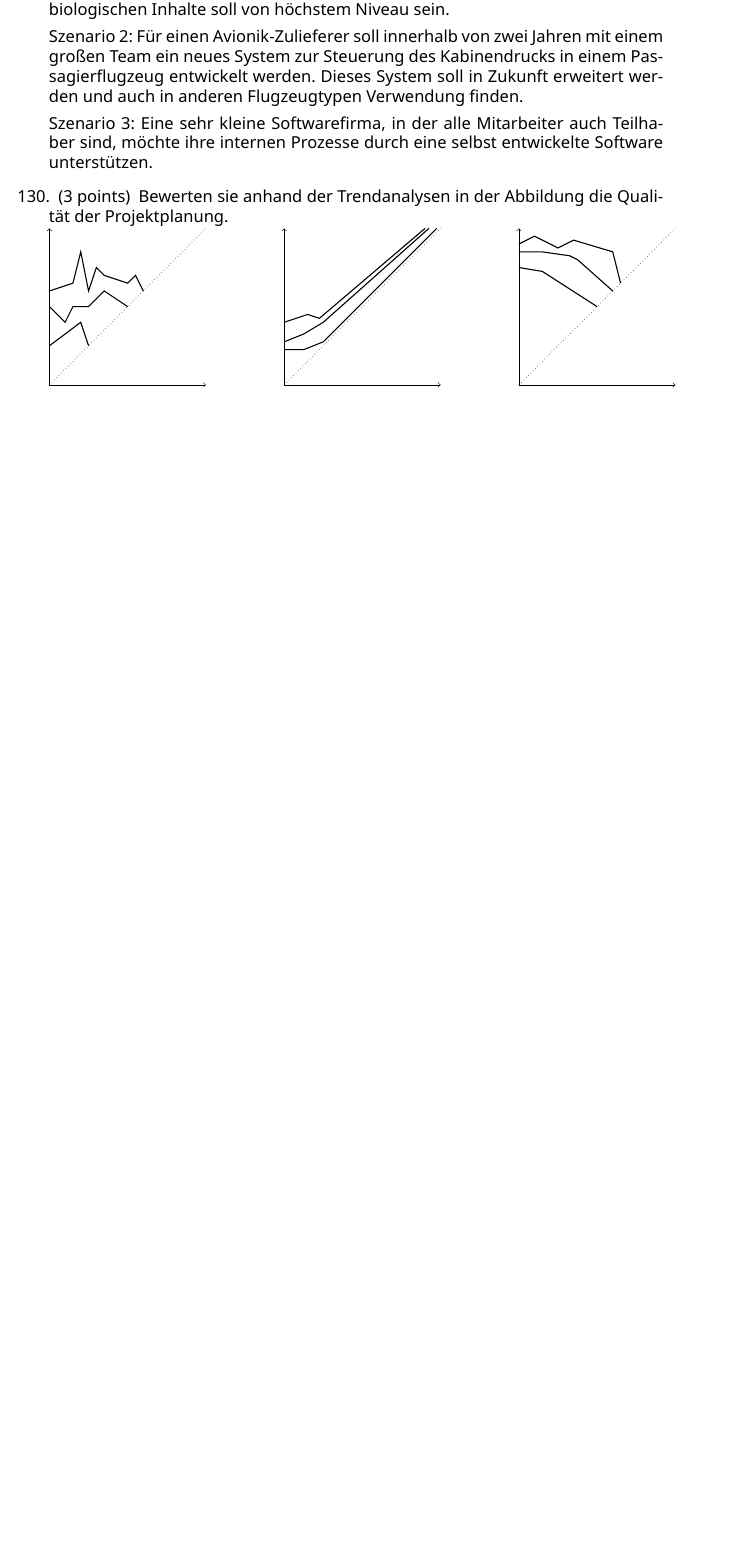
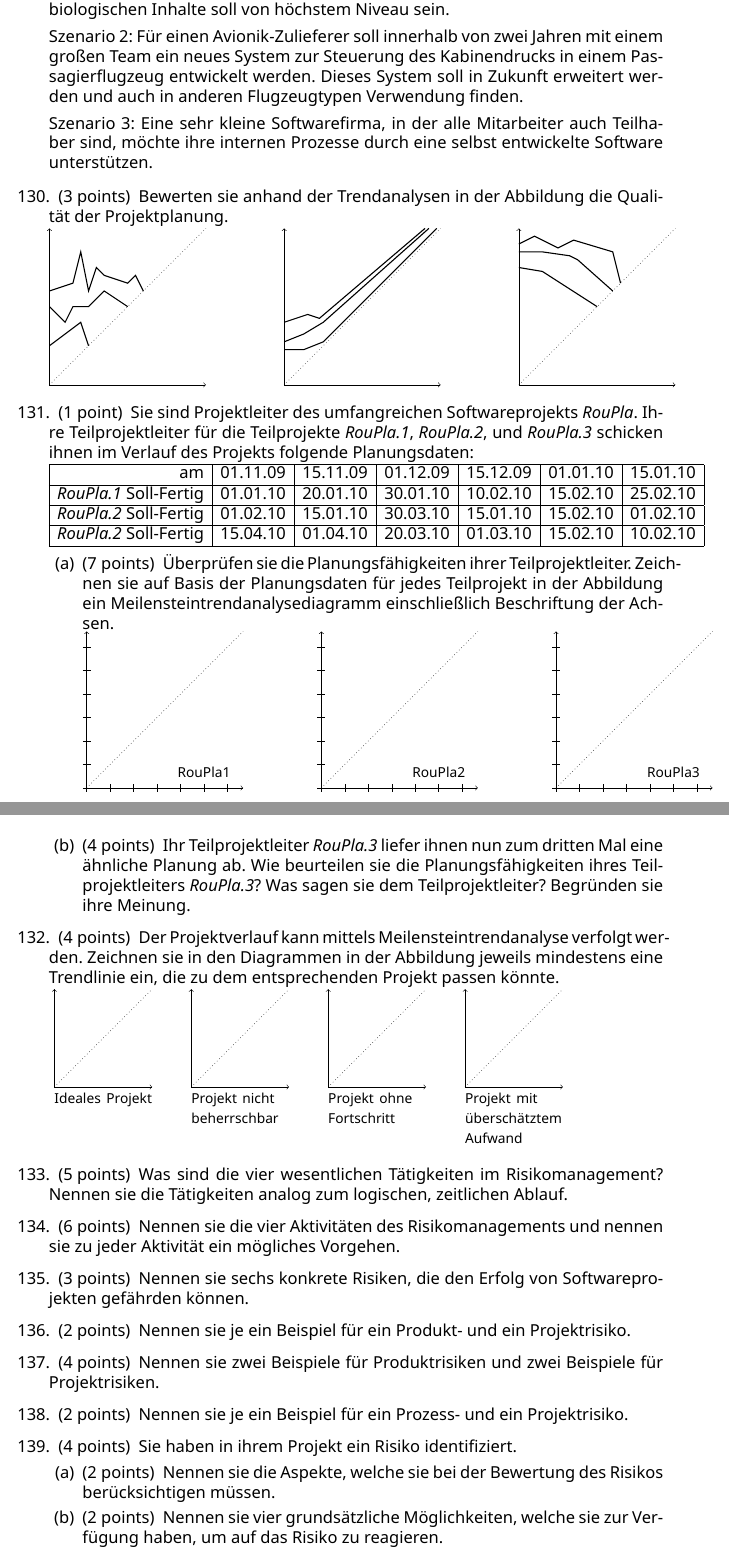
Before and after one commit to lpellot/swt_exercises, a LaTeX problem sheet (Aufgabensammlung.tex): part of page 23 of 23 before the commit and two parts of pages 23 and 24 of 25 after it, the two joined at a grey line, cut so that both start at the same text, the shorter picture padded with empty space. Compiled offline with XeLaTeX.

Commit message:
20140916T1557 - Alle Aufgaben bis auf hässlichste Diagramme soweit drin, noch nich hübsch

```diff
--- a/Aufgabensammlung.tex
+++ b/Aufgabensammlung.tex
@@ -1170,3 +1170,66 @@ Szenario 3: Eine sehr kleine Softwarefirma, in der alle Mitarbeiter auch Teilhab
     \end{scope}
 \end{tikzpicture}
 
+\question[1] Sie sind Projektleiter des umfangreichen Softwareprojekts \emph{RouPla}. Ihre Teilprojektleiter für die Teilprojekte \emph{RouPla.1}, \emph{RouPla.2}, und \emph{RouPla.3} schicken ihnen im Verlauf des Projekts folgende Planungsdaten: \\
+\begin{tabular}{| r | c | c | c | c | c | c |} \hline
+    am & 01.11.09 & 15.11.09 & 01.12.09 & 15.12.09 & 01.01.10 & 15.01.10 \\ \hline
+    \emph{RouPla.1} Soll-Fertig & 01.01.10 & 20.01.10 & 30.01.10 & 10.02.10 & 15.02.10 & 25.02.10 \\ \hline
+    \emph{RouPla.2} Soll-Fertig & 01.02.10 & 15.01.10 & 30.03.10 & 15.01.10 & 15.02.10 & 01.02.10 \\ \hline
+    \emph{RouPla.2} Soll-Fertig & 15.04.10 & 01.04.10 & 20.03.10 & 01.03.10 & 15.02.10 & 10.02.10 \\ \hline
+\end{tabular}
+\noaddpoints
+\begin{parts}
+    \part[7] Überprüfen sie die Planungsfähigkeiten ihrer Teilprojektleiter. Zeichnen sie auf Basis der Planungsdaten für jedes Teilprojekt in der Abbildung ein Meilensteintrendanalysediagramm einschließlich Beschriftung der Achsen. \\
+    \begin{tikzpicture}[scale = 2]
+        \foreach \x/\xshift in {1/0, 2/3, 3/6}{
+            \begin{scope}[xshift = \xshift cm]
+                \foreach \x in {0.0, 0.3, 0.6, 0.9, 1.2, 1.5, 1.8}
+                    \draw (\x, -.5mm) -- (\x, .5mm);
+                \foreach \y in {0.0, 0.3, 0.6, 0.9, 1.2, 1.5, 1.8}
+                    \draw (-.5mm, \y) -- (.5mm, \y);
+                \draw[->] (0, 0) -- node[near end, yshift = 4mm, fill = white] {\footnotesize RouPla\x} (2, 0);
+                \draw[->] (0, 0) -- (0, 2);
+                \draw[dotted] (0, 0) -- (2, 2);
+            \end{scope}
+        };
+    \end{tikzpicture}
+
+    \part[4] Ihr Teilprojektleiter \emph{RouPla.3} liefer ihnen nun zum dritten Mal eine ähnliche Planung ab. Wie beurteilen sie die Planungsfähigkeiten ihres Teilprojektleiters \emph{RouPla.3}? Was sagen sie dem Teilprojektleiter? Begründen sie ihre Meinung.
+\end{parts}
+
+\question[4] Der Projektverlauf kann mittels Meilensteintrendanalyse verfolgt werden. Zeichnen sie in den Diagrammen in der Abbildung jeweils mindestens eine Trendlinie ein, die zu dem entsprechenden Projekt passen könnte. \\
+\begin{tikzpicture}
+    \foreach \xshift/\xtext in {0/{Ideales Projekt}, 3.5/{Projekt nicht beherrschbar}, 7/{Projekt ohne Fortschritt}, 10.5/{Projekt mit überschätztem Aufwand}}{
+        \begin{scope}[xshift = \xshift cm]
+            \draw[->] (0, 0) -- node[below, text width = 2.5cm] {\footnotesize \xtext} (2.5, 0);
+            \draw[->] (0, 0) -- (0, 2.5);
+            \draw[dotted] (0, 0) -- (2.5, 2.5);
+        \end{scope}
+    };
+\end{tikzpicture}
+\addpoints
+
+\question[5] Was sind die vier wesentlichen Tätigkeiten im Risikomanagement? Nennen sie die Tätigkeiten analog zum logischen, zeitlichen Ablauf.
+\addpoints
+
+\question[6] Nennen sie die vier Aktivitäten des Risikomanagements und nennen sie zu jeder Aktivität ein mögliches Vorgehen.
+\addpoints
+
+\question[3] Nennen sie sechs konkrete Risiken, die den Erfolg von Softwareprojekten gefährden können.
+\addpoints
+
+\question[2] Nennen sie je ein Beispiel für ein Produkt- und ein Projektrisiko.
+\addpoints
+
+\question[4] Nennen sie zwei Beispiele für Produktrisiken und zwei Beispiele für Projektrisiken.
+\addpoints
+
+\question[2] Nennen sie je ein Beispiel für ein Prozess- und ein Projektrisiko.
+\addpoints
+
+\question[4] Sie haben in ihrem Projekt ein Risiko identifiziert.
+\noaddpoints
+\begin{parts}
+    \part[2] Nennen sie die Aspekte, welche sie bei der Bewertung des Risikos berücksichtigen müssen.
+    \part[2] Nennen sie vier grundsätzliche Möglichkeiten, welche sie zur Verfügung haben, um auf das Risiko zu reagieren.
+\end{parts}
@@ -1172,0 +1243 @@ Szenario 3: Eine sehr kleine Softwarefirma, in der alle Mitarbeiter auch Teilhab
+\end{parts}
```
Also changed, not shown: Aufgabensammlung.tex (19 more changed lines).
